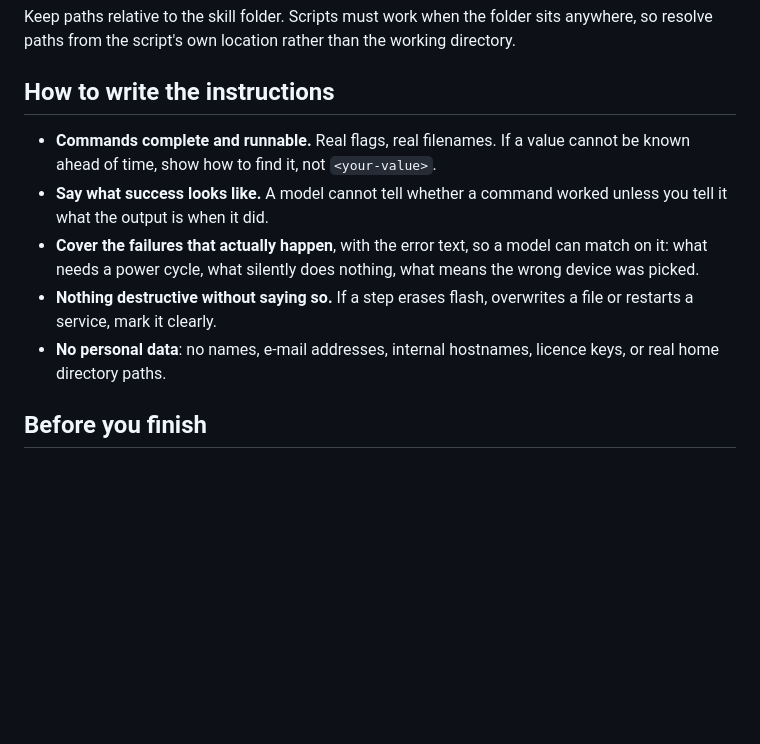
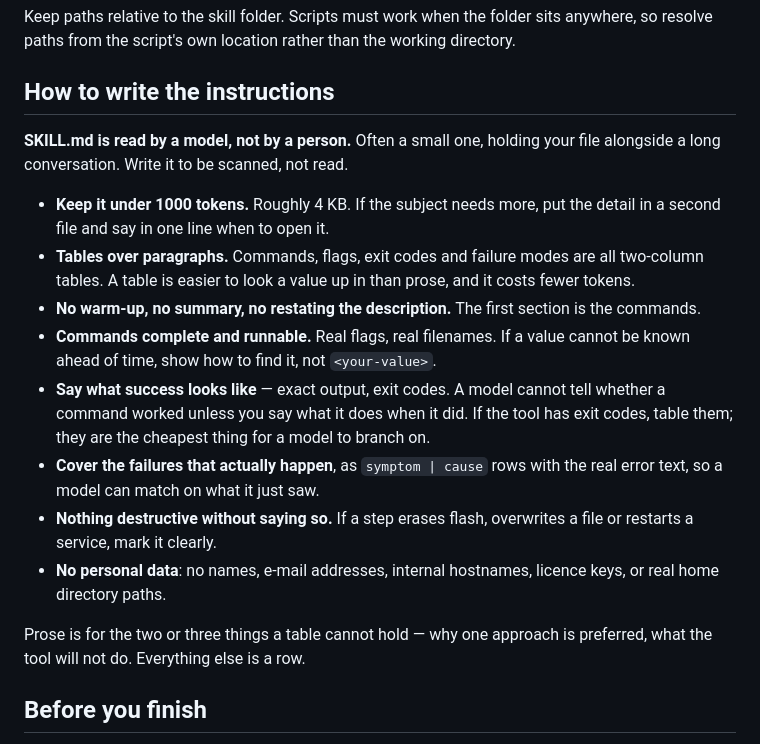
Before and after one commit to x3beche/llm-minitoolkit, a Markdown page: SKILL-PROMPT.md, the part around the change. Rendered like a GitHub page; blank space fills up the shorter version.

Commit message:
Write SKILL.md for the model that reads it, not for a person
A skill is loaded into a model's context alongside everything else it is
holding, often a small one. The prompt was asking for 800-2500 words of prose,
which is a poor shape for that: it asked to be read rather than scanned.

- SKILL-PROMPT.md now asks for under 1000 tokens, tables instead of paragraphs
  for commands, flags, exit codes and failure modes, and no warm-up or summary.
  Prose is reserved for what a table cannot hold.

Documenting uart-tool's exit codes meant checking them, which found two things:

- bad hex exited 1 where every other argument error exited 2
- scan with --expect could exit 0 without matching, because the printability
  score was still consulted; a loopback echo passed as a successful probe

Both fixed, and all nine exit codes are now asserted in selftest.sh: 30 checks
against a real USB-TTL adapter rather than 21.

Co-Authored-By: Claude Opus 5 (1M context) <noreply@anthropic.com>

```diff
--- a/SKILL-PROMPT.md
+++ b/SKILL-PROMPT.md
@@ -68,17 +68,31 @@ working directory.
 
 ## How to write the instructions
 
+**SKILL.md is read by a model, not by a person.** Often a small one, holding
+your file alongside a long conversation. Write it to be scanned, not read.
+
+- **Keep it under 1000 tokens.** Roughly 4 KB. If the subject needs more, put
+  the detail in a second file and say in one line when to open it.
+- **Tables over paragraphs.** Commands, flags, exit codes and failure modes are
+  all two-column tables. A table is easier to look a value up in than prose,
+  and it costs fewer tokens.
+- **No warm-up, no summary, no restating the description.** The first section
+  is the commands.
 - **Commands complete and runnable.** Real flags, real filenames. If a value
   cannot be known ahead of time, show how to find it, not `<your-value>`.
-- **Say what success looks like.** A model cannot tell whether a command worked
-  unless you tell it what the output is when it did.
-- **Cover the failures that actually happen**, with the error text, so a model
-  can match on it: what needs a power cycle, what silently does nothing, what
-  means the wrong device was picked.
+- **Say what success looks like** — exact output, exit codes. A model cannot
+  tell whether a command worked unless you say what it does when it did. If the
+  tool has exit codes, table them; they are the cheapest thing for a model to
+  branch on.
+- **Cover the failures that actually happen**, as `symptom | cause` rows with
+  the real error text, so a model can match on what it just saw.
 - **Nothing destructive without saying so.** If a step erases flash, overwrites
   a file or restarts a service, mark it clearly.
 - **No personal data**: no names, e-mail addresses, internal hostnames, licence
   keys, or real home directory paths.
+
+Prose is for the two or three things a table cannot hold — why one approach is
+preferred, what the tool will not do. Everything else is a row.
 
 ## Before you finish
 
```
